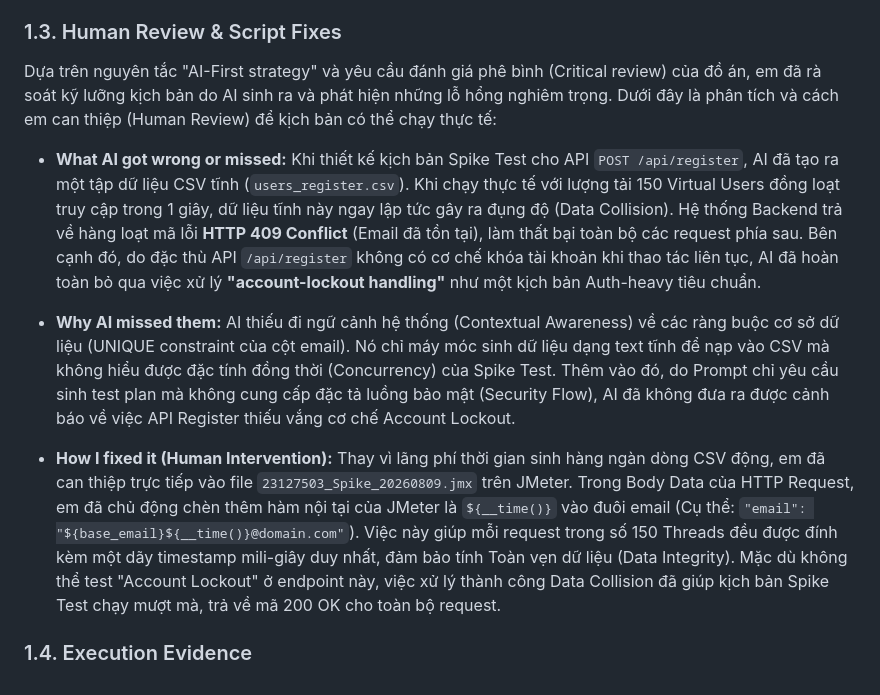
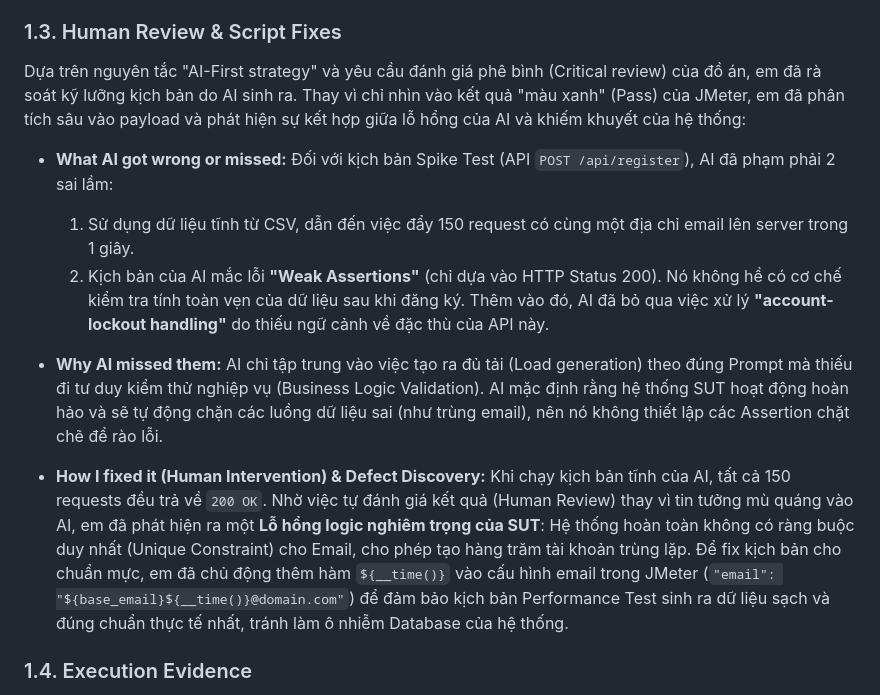
Before and after one commit to Triszz/HW05-Performance_Testing, a Markdown page: Main_Report.md, the part around the change. Rendered like a GitHub page.

```diff
--- a/Main_Report.md
+++ b/Main_Report.md
@@ -40,18 +40,19 @@ Thông qua việc prompt AI hỗ trợ cấu hình, các thông số thực tế
 
 ### 1.3. Human Review & Script Fixes
 
-Dựa trên nguyên tắc "AI-First strategy" và yêu cầu đánh giá phê bình (Critical review) của đồ án, em đã rà soát kỹ lưỡng kịch bản do AI sinh ra và phát hiện những lỗ hổng nghiêm trọng. Dưới đây là phân tích và cách em can thiệp (Human Review) để kịch bản có thể chạy thực tế:
+Dựa trên nguyên tắc "AI-First strategy" và yêu cầu đánh giá phê bình (Critical review) của đồ án, em đã rà soát kỹ lưỡng kịch bản do AI sinh ra. Thay vì chỉ nhìn vào kết quả "màu xanh" (Pass) của JMeter, em đã phân tích sâu vào payload và phát hiện sự kết hợp giữa lỗ hổng của AI và khiếm khuyết của hệ thống:
 
 - **What AI got wrong or missed:**
-  Khi thiết kế kịch bản Spike Test cho API `POST /api/register`, AI đã tạo ra một tập dữ liệu CSV tĩnh (`users_register.csv`). Khi chạy thực tế với lượng tải 150 Virtual Users đồng loạt truy cập trong 1 giây, dữ liệu tĩnh này ngay lập tức gây ra đụng độ (Data Collision). Hệ thống Backend trả về hàng loạt mã lỗi **HTTP 409 Conflict** (Email đã tồn tại), làm thất bại toàn bộ các request phía sau.
-  Bên cạnh đó, do đặc thù API `/api/register` không có cơ chế khóa tài khoản khi thao tác liên tục, AI đã hoàn toàn bỏ qua việc xử lý **"account-lockout handling"** như một kịch bản Auth-heavy tiêu chuẩn.
+  Đối với kịch bản Spike Test (API `POST /api/register`), AI đã phạm phải 2 sai lầm:
+  1. Sử dụng dữ liệu tĩnh từ CSV, dẫn đến việc đẩy 150 request có cùng một địa chỉ email lên server trong 1 giây.
+  2. Kịch bản của AI mắc lỗi **"Weak Assertions"** (chỉ dựa vào HTTP Status 200). Nó không hề có cơ chế kiểm tra tính toàn vẹn của dữ liệu sau khi đăng ký. Thêm vào đó, AI đã bỏ qua việc xử lý **"account-lockout handling"** do thiếu ngữ cảnh về đặc thù của API này.
 
 - **Why AI missed them:**
-  AI thiếu đi ngữ cảnh hệ thống (Contextual Awareness) về các ràng buộc cơ sở dữ liệu (UNIQUE constraint của cột email). Nó chỉ máy móc sinh dữ liệu dạng text tĩnh để nạp vào CSV mà không hiểu được đặc tính đồng thời (Concurrency) của Spike Test. Thêm vào đó, do Prompt chỉ yêu cầu sinh test plan mà không cung cấp đặc tả luồng bảo mật (Security Flow), AI đã không đưa ra được cảnh báo về việc API Register thiếu vắng cơ chế Account Lockout.
+  AI chỉ tập trung vào việc tạo ra đủ tải (Load generation) theo đúng Prompt mà thiếu đi tư duy kiểm thử nghiệp vụ (Business Logic Validation). AI mặc định rằng hệ thống SUT hoạt động hoàn hảo và sẽ tự động chặn các luồng dữ liệu sai (như trùng email), nên nó không thiết lập các Assertion chặt chẽ để rào lỗi.
 
-- **How I fixed it (Human Intervention):**
-  Thay vì lãng phí thời gian sinh hàng ngàn dòng CSV động, em đã can thiệp trực tiếp vào file `23127503_Spike_20260809.jmx` trên JMeter. Trong Body Data của HTTP Request, em đã chủ động chèn thêm hàm nội tại của JMeter là `${__time()}` vào đuôi email (Cụ thể: `"email": "${base_email}${__time()}@domain.com"`).
-  Việc này giúp mỗi request trong số 150 Threads đều được đính kèm một dãy timestamp mili-giây duy nhất, đảm bảo tính Toàn vẹn dữ liệu (Data Integrity). Mặc dù không thể test "Account Lockout" ở endpoint này, việc xử lý thành công Data Collision đã giúp kịch bản Spike Test chạy mượt mà, trả về mã 200 OK cho toàn bộ request.
+- **How I fixed it (Human Intervention) & Defect Discovery:**
+  Khi chạy kịch bản tĩnh của AI, tất cả 150 requests đều trả về `200 OK`. Nhờ việc tự đánh giá kết quả (Human Review) thay vì tin tưởng mù quáng vào AI, em đã phát hiện ra một **Lỗ hổng logic nghiêm trọng của SUT**: Hệ thống hoàn toàn không có ràng buộc duy nhất (Unique Constraint) cho Email, cho phép tạo hàng trăm tài khoản trùng lặp.
+  Để fix kịch bản cho chuẩn mực, em đã chủ động thêm hàm `${__time()}` vào cấu hình email trong JMeter (`"email": "${base_email}${__time()}@domain.com"`) để đảm bảo kịch bản Performance Test sinh ra dữ liệu sạch và đúng chuẩn thực tế nhất, tránh làm ô nhiễm Database của hệ thống.
 
 ### 1.4. Execution Evidence
 
```
Also changed, not shown: Bug_Report.md (+11 -5 lines), images/image-1.png (added), images/image.png (added), 4 other files.
